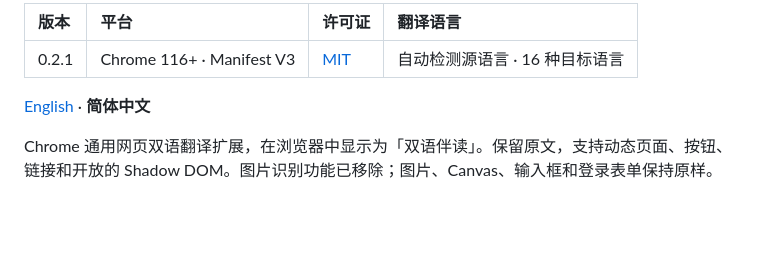
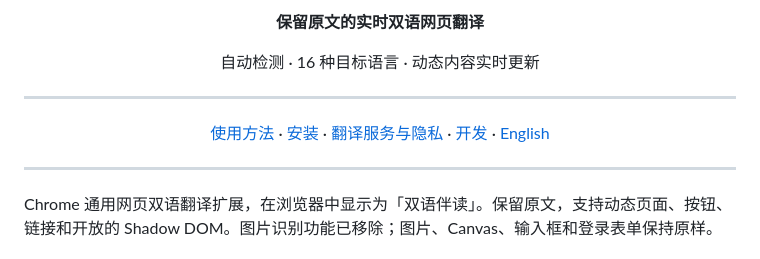
Before and after one commit to Sver0411/bilingual-web-translator, a Markdown page: README.zh-CN.md, the part around one of its changes. GitHub-like rendering; blank space fills up the shorter version.

Commit message:
Style README headers with centered titles and navigation

```diff
--- a/README.zh-CN.md
+++ b/README.zh-CN.md
@@ -2,9 +2,23 @@
 
-| 版本 | 平台 | 许可证 | 翻译语言 |
-| :--- | :--- | :--- | :--- |
-| 0.2.1 | Chrome 116+ · Manifest V3 | [MIT](LICENSE) | 自动检测源语言 · 16 种目标语言 |
+<p align="center">
+  <strong>保留原文的实时双语网页翻译</strong>
+</p>
 
-[English](README.md) · **简体中文**
+<p align="center">
+  自动检测 · 16 种目标语言 · 动态内容实时更新
+</p>
+
+---
+
+<p align="center">
+  <a href="#使用">使用方法</a> ·
+  <a href="#安装">安装</a> ·
+  <a href="#翻译服务与数据">翻译服务与隐私</a> ·
+  <a href="#开发与验证">开发</a> ·
+  <a href="README.md">English</a>
+</p>
+
+---
 
 Chrome 通用网页双语翻译扩展，在浏览器中显示为「双语伴读」。保留原文，支持动态页面、按钮、链接和开放的 Shadow DOM。图片识别功能已移除；图片、Canvas、输入框和登录表单保持原样。
 
```
Also changed, not shown: other parts of README.zh-CN.md (+1 -1 lines), README.md (+19 -5 lines).
